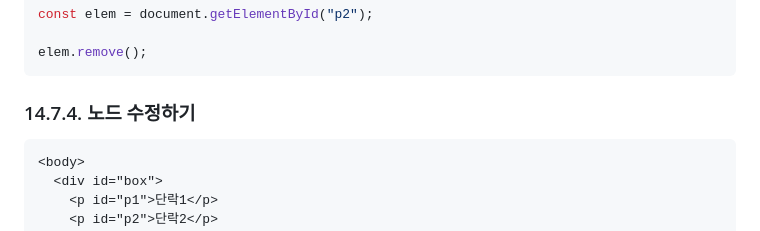
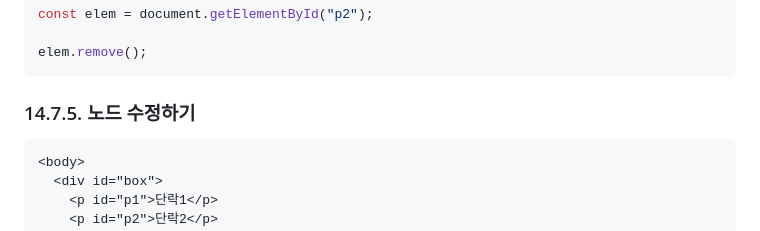
Before and after one commit to minji4252/javascript_study, a Markdown page: README.md, the part around the change. GitHub-like rendering.

````diff
--- a/README.md
+++ b/README.md
@@ -405,7 +405,7 @@ const elem = document.getElementById("p2");
 elem.remove();
 ```
 
-### 14.7.4. 노드 수정하기
+### 14.7.5. 노드 수정하기
 
 ```html
 <body>
````
